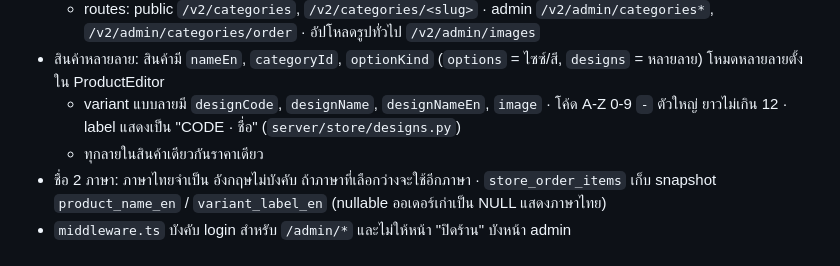
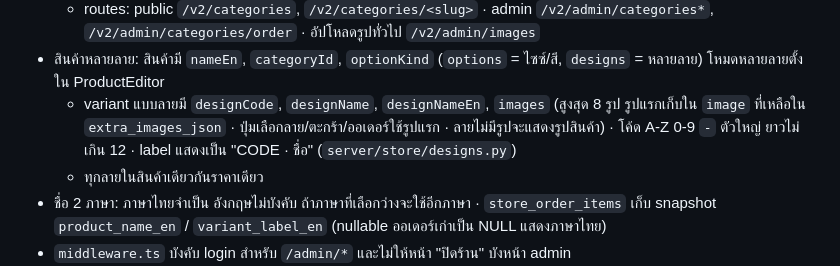
Before and after one commit to Weerapong-gui/SU-STORE, a Markdown page: CLAUDE.md, the part around the change. GitHub-like rendering.

Commit message:
docs: design variants hold several images
Co-Authored-By: Claude Opus 5.5 <noreply@anthropic.com>

```diff
--- a/CLAUDE.md
+++ b/CLAUDE.md
@@ -32,7 +32,7 @@ SU STORE เป็นระบบสั่งซื้อเสื้อรั
   - หมวดที่ซ่อน = ไม่โผล่ใน category strip, หน้าปก และบล็อกหน้าแรก และหน้าของหมวดคืน 404 แต่สินค้าในหมวดยังอยู่ใน "ทั้งหมด" และสั่งได้ตามปกติ (หยุดขายสินค้าใช้ status ของสินค้า)
   - routes: public `/v2/categories`, `/v2/categories/<slug>` · admin `/v2/admin/categories*`, `/v2/admin/categories/order` · อัปโหลดรูปทั่วไป `/v2/admin/images`
 - สินค้าหลายลาย: สินค้ามี `nameEn`, `categoryId`, `optionKind` (`options` = ไซซ์/สี, `designs` = หลายลาย) โหมดหลายลายตั้งใน ProductEditor
-  - variant แบบลายมี `designCode`, `designName`, `designNameEn`, `image` · โค้ด A-Z 0-9 `-` ตัวใหญ่ ยาวไม่เกิน 12 · label แสดงเป็น "CODE · ชื่อ" (`server/store/designs.py`)
+  - variant แบบลายมี `designCode`, `designName`, `designNameEn`, `images` (สูงสุด 8 รูป รูปแรกเก็บใน `image` ที่เหลือใน `extra_images_json` · ปุ่มเลือกลาย/ตะกร้า/ออเดอร์ใช้รูปแรก · ลายไม่มีรูปจะแสดงรูปสินค้า) · โค้ด A-Z 0-9 `-` ตัวใหญ่ ยาวไม่เกิน 12 · label แสดงเป็น "CODE · ชื่อ" (`server/store/designs.py`)
   - ทุกลายในสินค้าเดียวกันราคาเดียว
 - ชื่อ 2 ภาษา: ภาษาไทยจำเป็น อังกฤษไม่บังคับ ถ้าภาษาที่เลือกว่างจะใช้อีกภาษา · `store_order_items` เก็บ snapshot `product_name_en` / `variant_label_en` (nullable ออเดอร์เก่าเป็น NULL แสดงภาษาไทย)
 - `middleware.ts` บังคับ login สำหรับ `/admin/*` และไม่ให้หน้า "ปิดร้าน" บังหน้า admin
```
